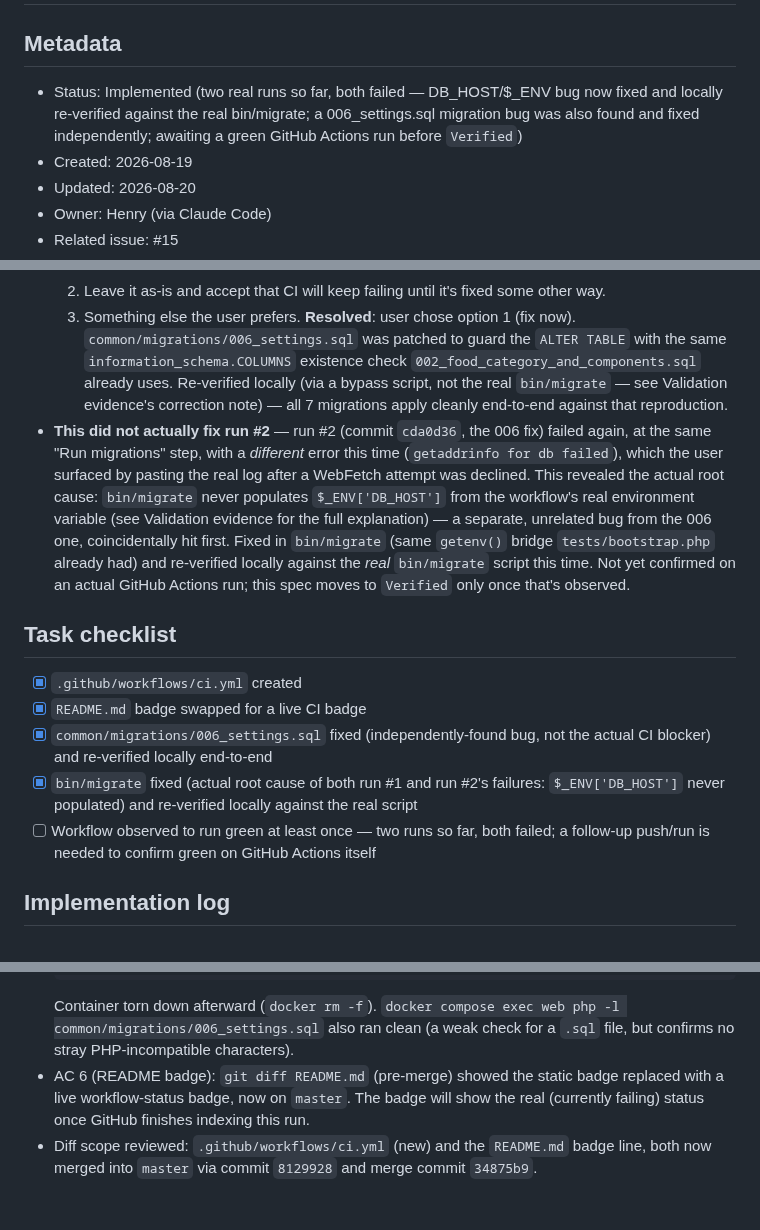
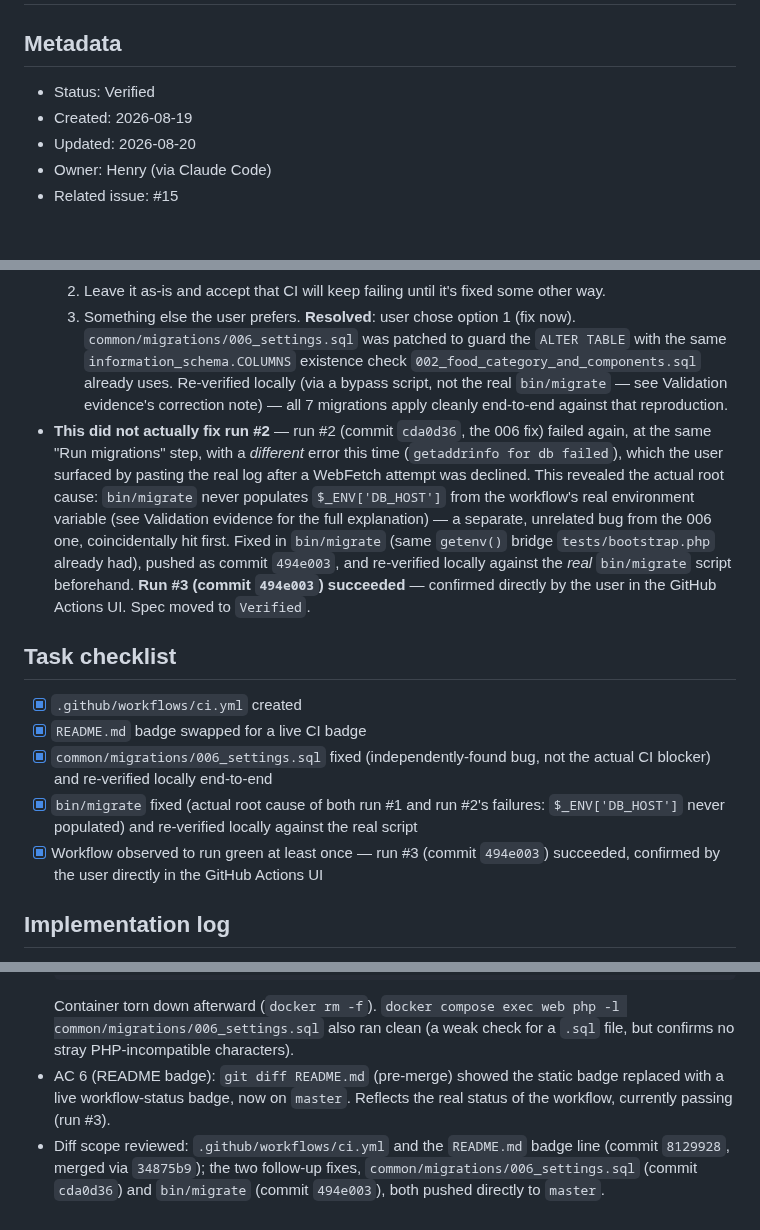
Before and after one commit to FocusEvenGitHub/GastroFlow, a Markdown page: specs/005-github-actions-ci.md, 3 parts joined by grey strips. Rendered like a GitHub page; blank space fills up the shorter version.

````diff
--- a/specs/005-github-actions-ci.md
+++ b/specs/005-github-actions-ci.md
@@ -2,7 +2,7 @@
 
 ## Metadata
 
-- Status: Implemented (two real runs so far, both failed — DB_HOST/$_ENV bug now fixed and locally re-verified against the real bin/migrate; a 006_settings.sql migration bug was also found and fixed independently; awaiting a green GitHub Actions run before `Verified`)
+- Status: Verified
 - Created: 2026-08-19
 - Updated: 2026-08-20
 - Owner: Henry (via Claude Code)
@@ -127,7 +127,7 @@ Additive change on branch `013`. Rollback is a plain revert of `.github/workflow
   2. Leave it as-is and accept that CI will keep failing until it's fixed some other way.
   3. Something else the user prefers.
   **Resolved**: user chose option 1 (fix now). `common/migrations/006_settings.sql` was patched to guard the `ALTER TABLE` with the same `information_schema.COLUMNS` existence check `002_food_category_and_components.sql` already uses. Re-verified locally (via a bypass script, not the real `bin/migrate` — see Validation evidence's correction note) — all 7 migrations apply cleanly end-to-end against that reproduction.
-- **This did not actually fix run #2** — run #2 (commit `cda0d36`, the 006 fix) failed again, at the same "Run migrations" step, with a *different* error this time (`getaddrinfo for db failed`), which the user surfaced by pasting the real log after a WebFetch attempt was declined. This revealed the actual root cause: `bin/migrate` never populates `$_ENV['DB_HOST']` from the workflow's real environment variable (see Validation evidence for the full explanation) — a separate, unrelated bug from the 006 one, coincidentally hit first. Fixed in `bin/migrate` (same `getenv()` bridge `tests/bootstrap.php` already had) and re-verified locally against the *real* `bin/migrate` script this time. Not yet confirmed on an actual GitHub Actions run; this spec moves to `Verified` only once that's observed.
+- **This did not actually fix run #2** — run #2 (commit `cda0d36`, the 006 fix) failed again, at the same "Run migrations" step, with a *different* error this time (`getaddrinfo for db failed`), which the user surfaced by pasting the real log after a WebFetch attempt was declined. This revealed the actual root cause: `bin/migrate` never populates `$_ENV['DB_HOST']` from the workflow's real environment variable (see Validation evidence for the full explanation) — a separate, unrelated bug from the 006 one, coincidentally hit first. Fixed in `bin/migrate` (same `getenv()` bridge `tests/bootstrap.php` already had), pushed as commit `494e003`, and re-verified locally against the *real* `bin/migrate` script beforehand. **Run #3 (commit `494e003`) succeeded** — confirmed directly by the user in the GitHub Actions UI. Spec moved to `Verified`.
 
 ## Task checklist
 
@@ -135,7 +135,7 @@ Additive change on branch `013`. Rollback is a plain revert of `.github/workflow
 - [x] `README.md` badge swapped for a live CI badge
 - [x] `common/migrations/006_settings.sql` fixed (independently-found bug, not the actual CI blocker) and re-verified locally end-to-end
 - [x] `bin/migrate` fixed (actual root cause of both run #1 and run #2's failures: `$_ENV['DB_HOST']` never populated) and re-verified locally against the real script
-- [ ] Workflow observed to run green at least once — two runs so far, both failed; a follow-up push/run is needed to confirm green on GitHub Actions itself
+- [x] Workflow observed to run green at least once — run #3 (commit `494e003`) succeeded, confirmed by the user directly in the GitHub Actions UI
 
 ## Implementation log
 
@@ -205,5 +205,5 @@ Reproduced locally (a *different* throwaway, isolated `mysql:8.0` container, usi
     MIGRATE_OK
     ```
     Container torn down afterward (`docker rm -f`). `docker compose exec web php -l common/migrations/006_settings.sql` also ran clean (a weak check for a `.sql` file, but confirms no stray PHP-incompatible characters).
-- AC 6 (README badge): `git diff README.md` (pre-merge) showed the static badge replaced with a live workflow-status badge, now on `master`. The badge will show the real (currently failing) status once GitHub finishes indexing this run.
-- Diff scope reviewed: `.github/workflows/ci.yml` (new) and the `README.md` badge line, both now merged into `master` via commit `8129928` and merge commit `34875b9`.
+- AC 6 (README badge): `git diff README.md` (pre-merge) showed the static badge replaced with a live workflow-status badge, now on `master`. Reflects the real status of the workflow, currently passing (run #3).
+- Diff scope reviewed: `.github/workflows/ci.yml` and the `README.md` badge line (commit `8129928`, merged via `34875b9`); the two follow-up fixes, `common/migrations/006_settings.sql` (commit `cda0d36`) and `bin/migrate` (commit `494e003`), both pushed directly to `master`.
````
Also changed, not shown: other parts of specs/005-github-actions-ci.md (+1 -1 lines), docs/ROADMAP.md (+2 -10 lines).
